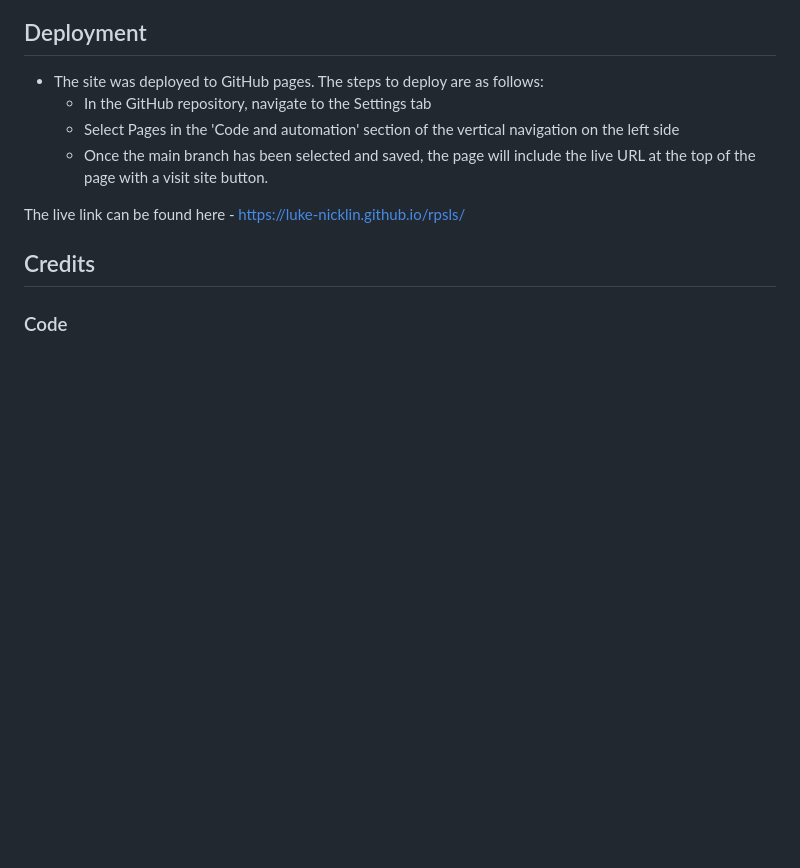
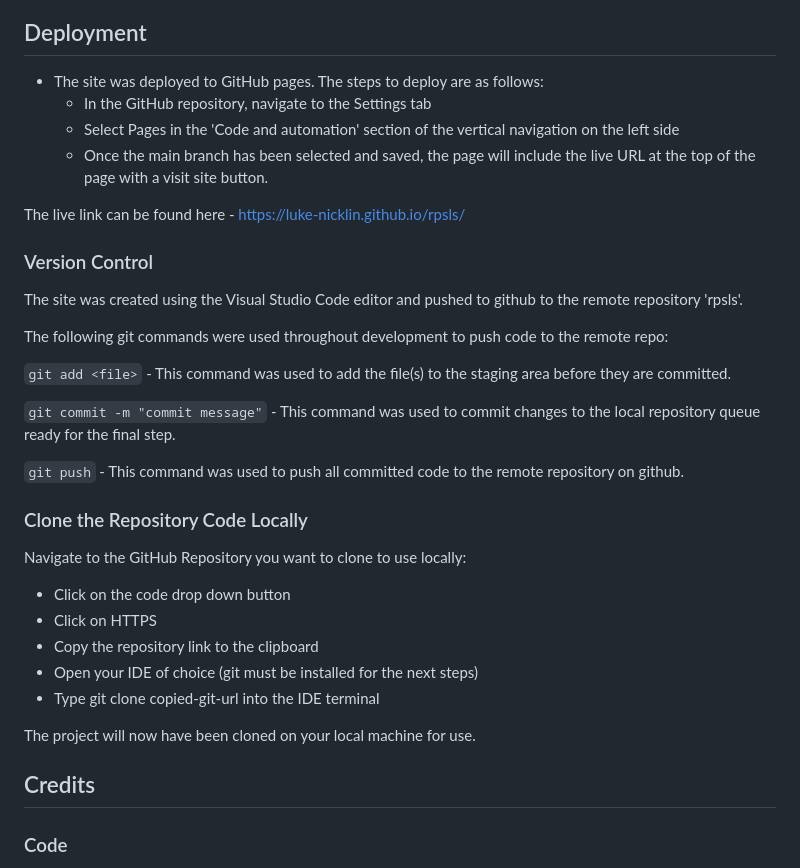
Before and after one commit to Luke-Nicklin/rpsls, a Markdown page: README.md, the part around the change. Drawn GitHub-style; blank space fills up the shorter version.

Commit message:
Add version contol and clone the repository code locally sections to read me file

````diff
--- a/README.md
+++ b/README.md
@@ -263,6 +263,30 @@ I realised that I had an onclick="playGame('rock')" on each button within my HTM
 
 The live link can be found here - https://luke-nicklin.github.io/rpsls/
 
+### Version Control
+
+The site was created using the Visual Studio Code editor and pushed to github to the remote repository 'rpsls'.
+
+The following git commands were used throughout development to push code to the remote repo:
+
+```git add <file>``` - This command was used to add the file(s) to the staging area before they are committed.
+
+```git commit -m "commit message"``` - This command was used to commit changes to the local repository queue ready for the final step.
+
+```git push``` - This command was used to push all committed code to the remote repository on github.
+
+### Clone the Repository Code Locally
+
+Navigate to the GitHub Repository you want to clone to use locally:
+
+- Click on the code drop down button
+- Click on HTTPS
+- Copy the repository link to the clipboard
+- Open your IDE of choice (git must be installed for the next steps)
+- Type git clone copied-git-url into the IDE terminal
+
+The project will now have been cloned on your local machine for use.
+
 
 ## Credits
 
````
